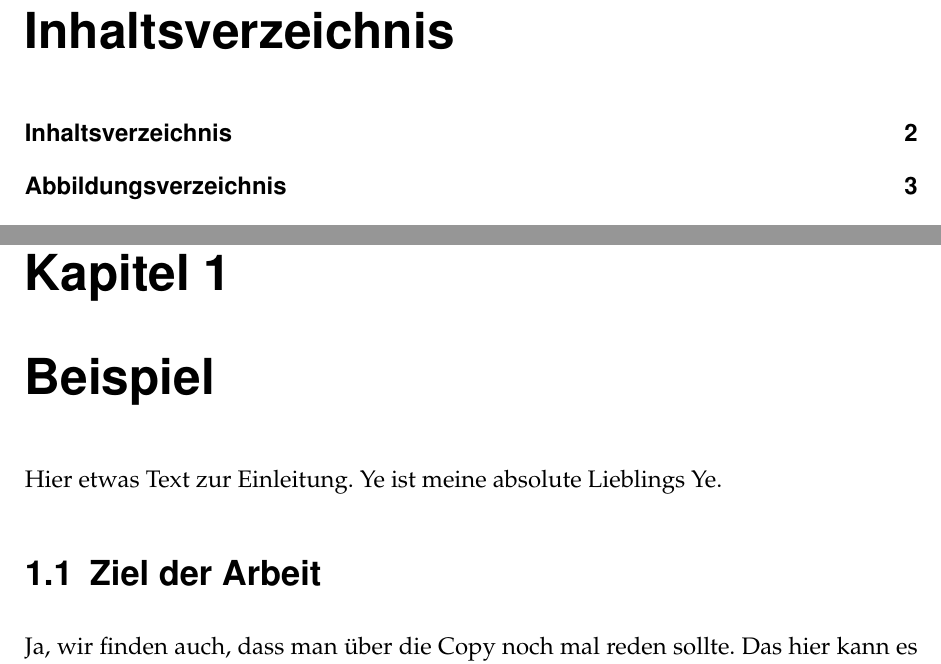
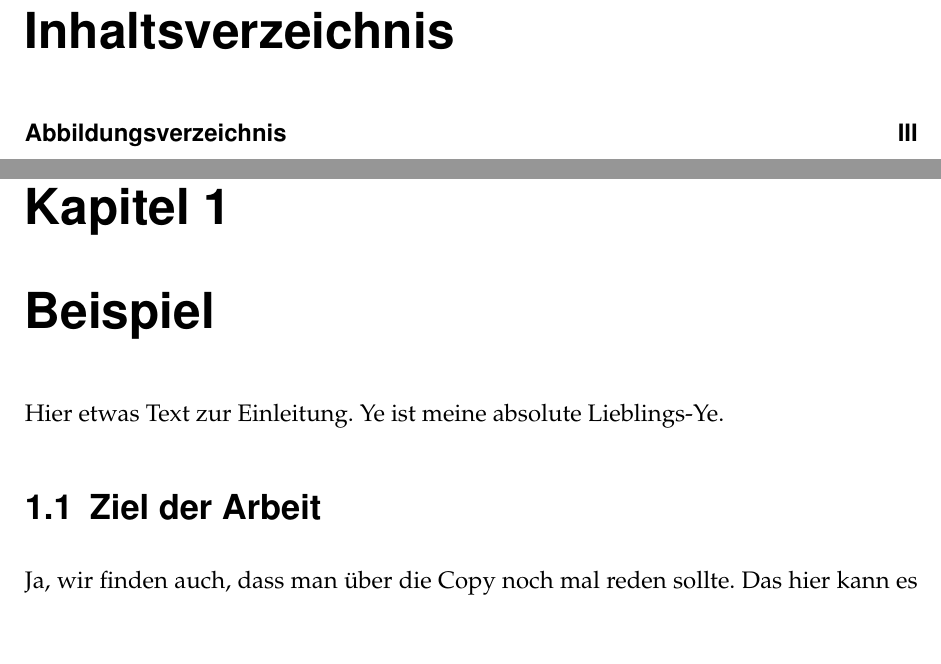
Before and after one commit to tobiasgiessler/bachelorarbeit, a LaTeX thesis (main.tex, which reads extras/verzeichnisse.tex, kapitel/example.tex): two parts of pages 2 and 6 of 15, joined at a grey line, cut so that both start at the same text, the shorter picture padded with empty space. Compiled offline with pdfLaTeX.

Commit message:
Use roman page numbering for anything before chapter 1.

```diff
--- a/extras/verzeichnisse.tex
+++ b/extras/verzeichnisse.tex
@@ -1,5 +1,4 @@
 % !TEX root =../main.tex
-\addcontentsline{toc}{chapter}{Inhaltsverzeichnis}
 \tableofcontents
 \listoffigures
 \listoftables
--- a/kapitel/example.tex
+++ b/kapitel/example.tex
@@ -3,7 +3,7 @@
 
 \chapter{Beispiel}
 
-Hier etwas Text zur Einleitung. Ye ist meine absolute Lieblings Ye.
+Hier etwas Text zur Einleitung. Ye ist meine absolute Lieblings-Ye.
 
 
 \section{Ziel der Arbeit}
```
Also changed, not shown: main.tex (+2 -0 lines).
